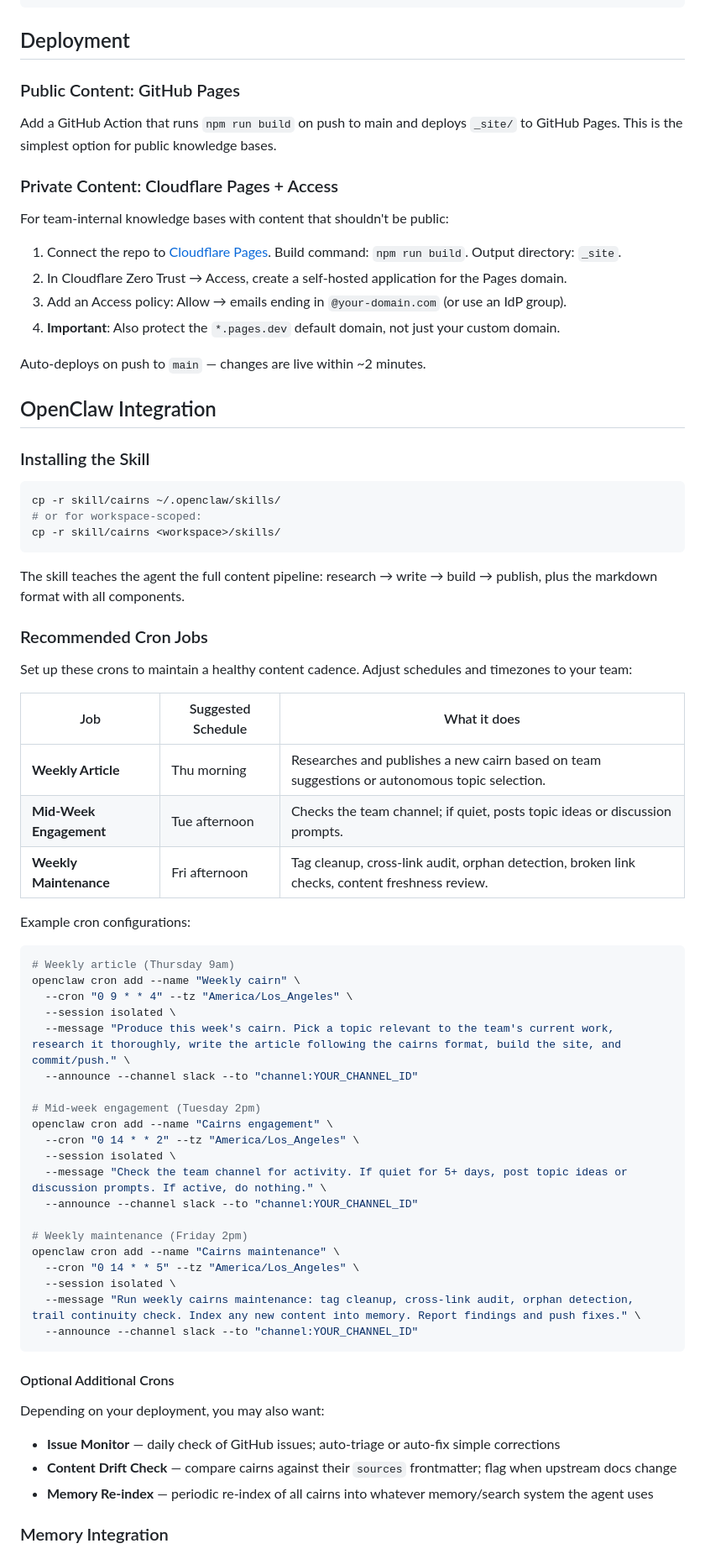
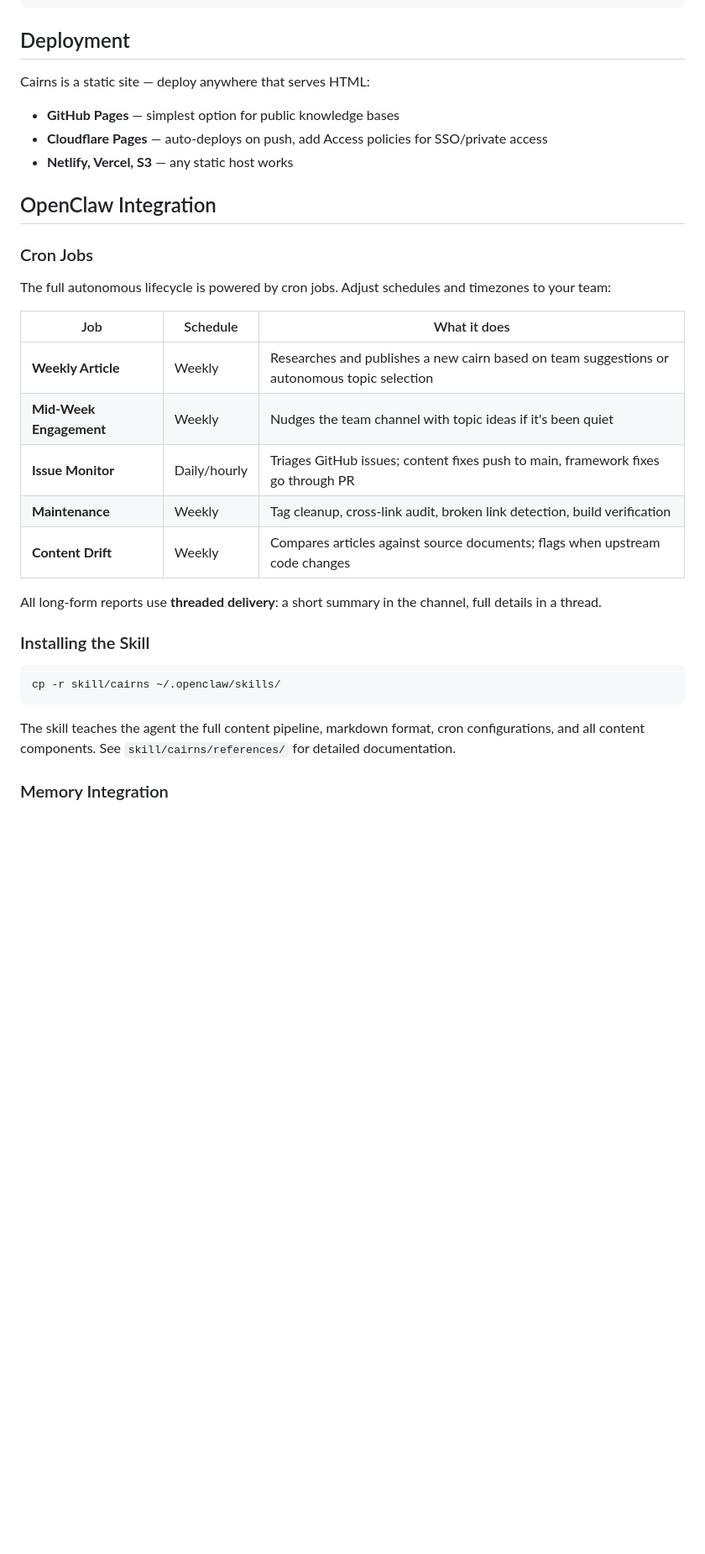
Before and after one commit to gorewood/cairns, a Markdown page: README.md, the part around one of its changes. Shown at 84% size. Rendered like a GitHub page; blank space fills up the shorter version.

````diff
--- a/README.md
+++ b/README.md
@@ -129,75 +124,35 @@ audience: ["technical", "business"]
 
 ## Deployment
 
-### Public Content: GitHub Pages
+Cairns is a static site — deploy anywhere that serves HTML:
 
-Add a GitHub Action that runs `npm run build` on push to main and deploys `_site/` to GitHub Pages. This is the simplest option for public knowledge bases.
-
-### Private Content: Cloudflare Pages + Access
-
-For team-internal knowledge bases with content that shouldn't be public:
-
-1. Connect the repo to [Cloudflare Pages](https://pages.cloudflare.com/). Build command: `npm run build`. Output directory: `_site`.
-2. In Cloudflare Zero Trust → Access, create a self-hosted application for the Pages domain.
-3. Add an Access policy: Allow → emails ending in `@your-domain.com` (or use an IdP group).
-4. **Important**: Also protect the `*.pages.dev` default domain, not just your custom domain.
-
-Auto-deploys on push to `main` — changes are live within ~2 minutes.
+- **GitHub Pages** — simplest option for public knowledge bases
+- **Cloudflare Pages** — auto-deploys on push, add Access policies for SSO/private access
+- **Netlify, Vercel, S3** — any static host works
 
 ## OpenClaw Integration
+
+### Cron Jobs
+
+The full autonomous lifecycle is powered by cron jobs. Adjust schedules and timezones to your team:
+
+| Job | Schedule | What it does |
+|---|---|---|
+| **Weekly Article** | Weekly | Researches and publishes a new cairn based on team suggestions or autonomous topic selection |
+| **Mid-Week Engagement** | Weekly | Nudges the team channel with topic ideas if it's been quiet |
+| **Issue Monitor** | Daily/hourly | Triages GitHub issues; content fixes push to main, framework fixes go through PR |
+| **Maintenance** | Weekly | Tag cleanup, cross-link audit, broken link detection, build verification |
+| **Content Drift** | Weekly | Compares articles against source documents; flags when upstream code changes |
+
+All long-form reports use **threaded delivery**: a short summary in the channel, full details in a thread.
 
 ### Installing the Skill
 
 ```bash
 cp -r skill/cairns ~/.openclaw/skills/
-# or for workspace-scoped:
-cp -r skill/cairns <workspace>/skills/
 ```
 
-The skill teaches the agent the full content pipeline: research → write → build → publish, plus the markdown format with all components.
-
-### Recommended Cron Jobs
-
-Set up these crons to maintain a healthy content cadence. Adjust schedules and timezones to your team:
-
-| Job | Suggested Schedule | What it does |
-|---|---|---|
-| **Weekly Article** | Thu morning | Researches and publishes a new cairn based on team suggestions or autonomous topic selection. |
-| **Mid-Week Engagement** | Tue afternoon | Checks the team channel; if quiet, posts topic ideas or discussion prompts. |
-| **Weekly Maintenance** | Fri afternoon | Tag cleanup, cross-link audit, orphan detection, broken link checks, content freshness review. |
-
-Example cron configurations:
-
-```bash
-# Weekly article (Thursday 9am)
-openclaw cron add --name "Weekly cairn" \
-  --cron "0 9 * * 4" --tz "America/Los_Angeles" \
-  --session isolated \
-  --message "Produce this week's cairn. Pick a topic relevant to the team's current work, research it thoroughly, write the article following the cairns format, build the site, and commit/push." \
-  --announce --channel slack --to "channel:YOUR_CHANNEL_ID"
-
-# Mid-week engagement (Tuesday 2pm)
-openclaw cron add --name "Cairns engagement" \
-  --cron "0 14 * * 2" --tz "America/Los_Angeles" \
-  --session isolated \
-  --message "Check the team channel for activity. If quiet for 5+ days, post topic ideas or discussion prompts. If active, do nothing." \
-  --announce --channel slack --to "channel:YOUR_CHANNEL_ID"
-
-# Weekly maintenance (Friday 2pm)
-openclaw cron add --name "Cairns maintenance" \
-  --cron "0 14 * * 5" --tz "America/Los_Angeles" \
-  --session isolated \
-  --message "Run weekly cairns maintenance: tag cleanup, cross-link audit, orphan detection, trail continuity check. Index any new content into memory. Report findings and push fixes." \
-  --announce --channel slack --to "channel:YOUR_CHANNEL_ID"
-```
-
-#### Optional Additional Crons
-
-Depending on your deployment, you may also want:
-
-- **Issue Monitor** — daily check of GitHub issues; auto-triage or auto-fix simple corrections
-- **Content Drift Check** — compare cairns against their `sources` frontmatter; flag when upstream docs change
-- **Memory Re-index** — periodic re-index of all cairns into whatever memory/search system the agent uses
+The skill teaches the agent the full content pipeline, markdown format, cron configurations, and all content components. See `skill/cairns/references/` for detailed documentation.
 
 ### Memory Integration
 
````
Also changed, not shown: other parts of README.md (+22 -65 lines).
